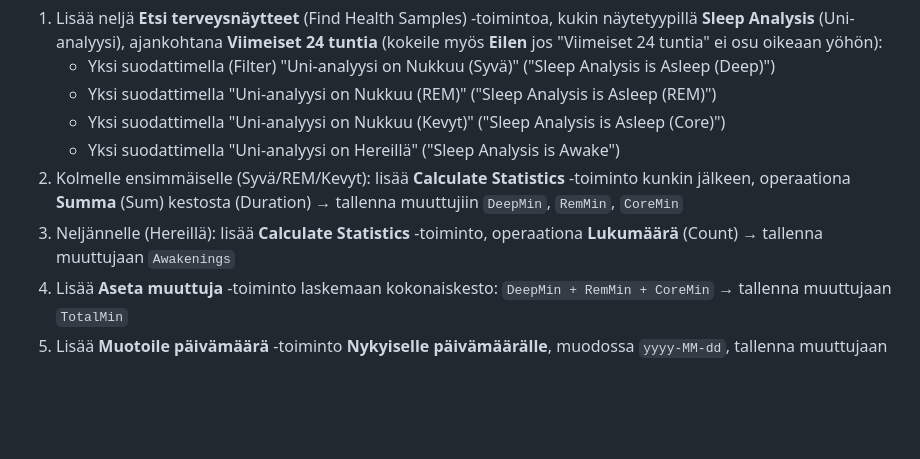
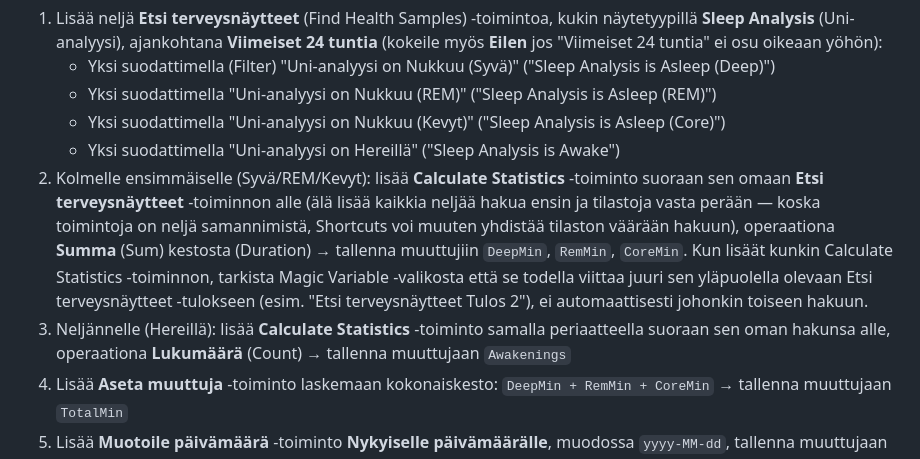
Before and after one commit to patrikfriis-alt/treeniapp, a Markdown page: docs/apple-watch-shortcuts-guide.md, the part around the change. Rendered like a GitHub page; blank space fills up the shorter version.

Commit message:
docs: selvennä Calculate Statistics -sitomista oikeaan hakuun unen synkkausohjeessa

```diff
--- a/docs/apple-watch-shortcuts-guide.md
+++ b/docs/apple-watch-shortcuts-guide.md
@@ -140,8 +140,8 @@ Unen eri vaiheet (Core/Deep/REM/Awake) haetaan erikseen, koska kukin tarvitaan o
    - Yksi suodattimella "Uni-analyysi on Nukkuu (REM)" ("Sleep Analysis is Asleep (REM)")
    - Yksi suodattimella "Uni-analyysi on Nukkuu (Kevyt)" ("Sleep Analysis is Asleep (Core)")
    - Yksi suodattimella "Uni-analyysi on Hereillä" ("Sleep Analysis is Awake")
-2. Kolmelle ensimmäiselle (Syvä/REM/Kevyt): lisää **Calculate Statistics** -toiminto kunkin jälkeen, operaationa **Summa** (Sum) kestosta (Duration) → tallenna muuttujiin `DeepMin`, `RemMin`, `CoreMin`
-3. Neljännelle (Hereillä): lisää **Calculate Statistics** -toiminto, operaationa **Lukumäärä** (Count) → tallenna muuttujaan `Awakenings`
+2. Kolmelle ensimmäiselle (Syvä/REM/Kevyt): lisää **Calculate Statistics** -toiminto suoraan sen omaan **Etsi terveysnäytteet** -toiminnon alle (älä lisää kaikkia neljää hakua ensin ja tilastoja vasta perään — koska toimintoja on neljä samannimistä, Shortcuts voi muuten yhdistää tilaston väärään hakuun), operaationa **Summa** (Sum) kestosta (Duration) → tallenna muuttujiin `DeepMin`, `RemMin`, `CoreMin`. Kun lisäät kunkin Calculate Statistics -toiminnon, tarkista Magic Variable -valikosta että se todella viittaa juuri sen yläpuolella olevaan Etsi terveysnäytteet -tulokseen (esim. "Etsi terveysnäytteet Tulos 2"), ei automaattisesti johonkin toiseen hakuun.
+3. Neljännelle (Hereillä): lisää **Calculate Statistics** -toiminto samalla periaatteella suoraan sen oman hakunsa alle, operaationa **Lukumäärä** (Count) → tallenna muuttujaan `Awakenings`
 4. Lisää **Aseta muuttuja** -toiminto laskemaan kokonaiskesto: `DeepMin + RemMin + CoreMin` → tallenna muuttujaan `TotalMin`
 5. Lisää **Muotoile päivämäärä** -toiminto **Nykyiselle päivämäärälle**, muodossa `yyyy-MM-dd`, tallenna muuttujaan `Today`
 
```
Also changed, not shown: docs/apple-watch-shortcuts-guide-en.md (+2 -2 lines).
